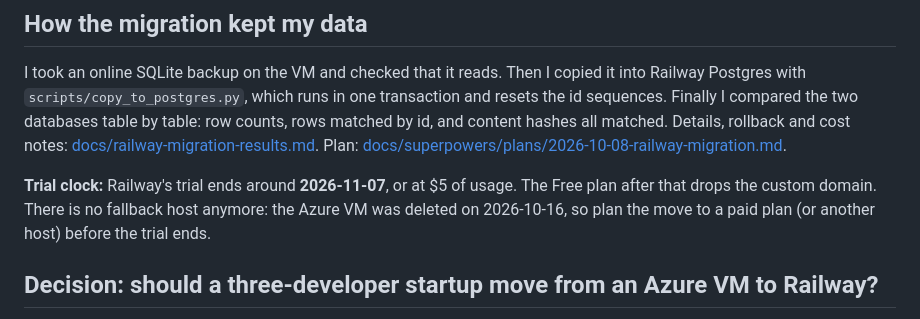
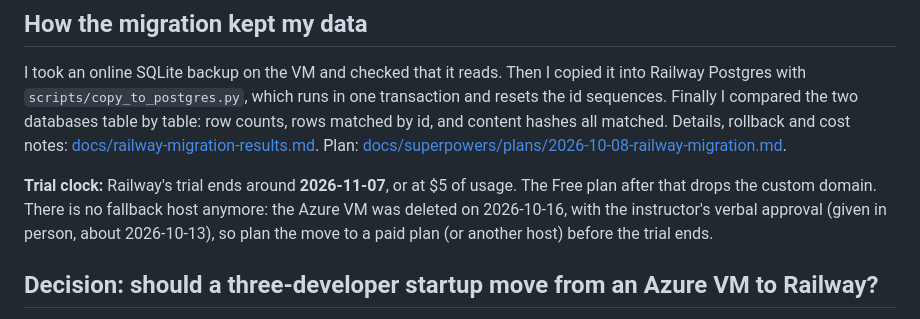
Before and after one commit to brandon-dong/career-platform, a Markdown page: README.md, the part around the change. Drawn GitHub-style.

Commit message:
docs: record blocked Railway deploy, local outage check, and VM approval
Co-Authored-By: Claude Opus 5.5 <noreply@anthropic.com>

```diff
--- a/README.md
+++ b/README.md
@@ -33,7 +33,7 @@ Compared with Tuesday's Azure setup, the firewall rule, nginx `server_name`, Cer
 
 I took an online SQLite backup on the VM and checked that it reads. Then I copied it into Railway Postgres with `scripts/copy_to_postgres.py`, which runs in one transaction and resets the id sequences. Finally I compared the two databases table by table: row counts, rows matched by id, and content hashes all matched. Details, rollback and cost notes: [docs/railway-migration-results.md](docs/railway-migration-results.md). Plan: [docs/superpowers/plans/2026-10-08-railway-migration.md](docs/superpowers/plans/2026-10-08-railway-migration.md).
 
-**Trial clock:** Railway's trial ends around **2026-11-07**, or at $5 of usage. The Free plan after that drops the custom domain. There is no fallback host anymore: the Azure VM was deleted on 2026-10-16, so plan the move to a paid plan (or another host) before the trial ends.
+**Trial clock:** Railway's trial ends around **2026-11-07**, or at $5 of usage. The Free plan after that drops the custom domain. There is no fallback host anymore: the Azure VM was deleted on 2026-10-16, with the instructor's verbal approval (given in person, about 2026-10-13), so plan the move to a paid plan (or another host) before the trial ends.
 
 ## Decision: should a three-developer startup move from an Azure VM to Railway?
 
```
Also changed, not shown: TASKS.md (+12 -4 lines), docs/railway-migration-results.md (+25 -1 lines).
